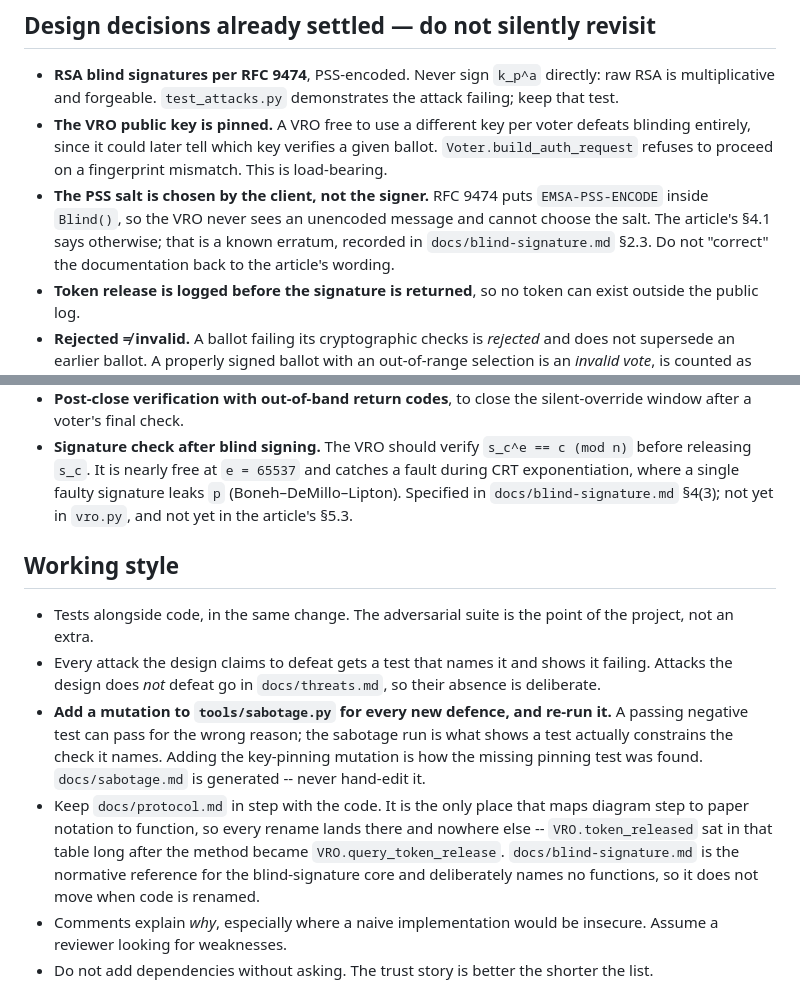
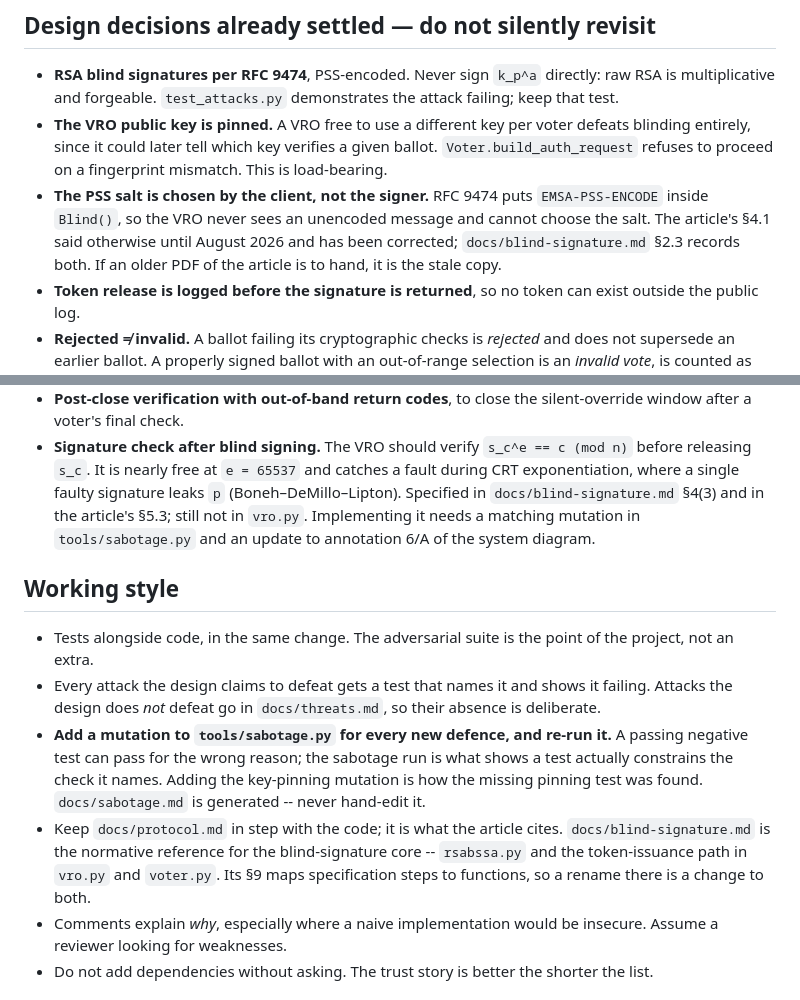
Before and after one commit to SkipperA/online_voting_POC, a Markdown page: CLAUDE.md, 2 parts joined by grey strips. Rendered like a GitHub page.

Commit message:
finanlizing (for today) blind-signature.md and CLAUDE.md

```diff
--- a/CLAUDE.md
+++ b/CLAUDE.md
@@ -58,9 +58,9 @@ route handler.
   mismatch. This is load-bearing.
 - **The PSS salt is chosen by the client, not the signer.** RFC 9474 puts
   `EMSA-PSS-ENCODE` inside `Blind()`, so the VRO never sees an unencoded
-  message and cannot choose the salt. The article's §4.1 says otherwise; that
-  is a known erratum, recorded in `docs/blind-signature.md` §2.3. Do not
-  "correct" the documentation back to the article's wording.
+  message and cannot choose the salt. The article's §4.1 said otherwise until
+  August 2026 and has been corrected; `docs/blind-signature.md` §2.3 records
+  both. If an older PDF of the article is to hand, it is the stale copy.
 - **Token release is logged before the signature is returned**, so no token can
   exist outside the public log.
 - **Rejected ≠ invalid.** A ballot failing its cryptographic checks is
@@ -102,8 +102,9 @@ route handler.
   `s_c^e == c (mod n)` before releasing `s_c`. It is nearly free at `e = 65537`
   and catches a fault during CRT exponentiation, where a single faulty
   signature leaks `p` (Boneh–DeMillo–Lipton). Specified in
-  `docs/blind-signature.md` §4(3); not yet in `vro.py`, and not yet in the
-  article's §5.3.
+  `docs/blind-signature.md` §4(3) and in the article's §5.3; still not in
+  `vro.py`. Implementing it needs a matching mutation in `tools/sabotage.py`
+  and an update to annotation 6/A of the system diagram.
 
 ## Working style
 
@@ -117,12 +118,11 @@ route handler.
   shows a test actually constrains the check it names. Adding the key-pinning
   mutation is how the missing pinning test was found. `docs/sabotage.md` is
   generated -- never hand-edit it.
-- Keep `docs/protocol.md` in step with the code. It is the only place that maps
-  diagram step to paper notation to function, so every rename lands there and
-  nowhere else -- `VRO.token_released` sat in that table long after the method
-  became `VRO.query_token_release`. `docs/blind-signature.md` is the normative
-  reference for the blind-signature core and deliberately names no functions, so
-  it does not move when code is renamed.
+- Keep `docs/protocol.md` in step with the code; it is what the article cites.
+  `docs/blind-signature.md` is the normative reference for the blind-signature
+  core -- `rsabssa.py` and the token-issuance path in `vro.py` and `voter.py`.
+  Its §9 maps specification steps to functions, so a rename there is a change to
+  both.
 - Comments explain *why*, especially where a naive implementation would be
   insecure. Assume a reviewer looking for weaknesses.
 - Do not add dependencies without asking. The trust story is better the
```
Also changed, not shown: docs/blind-signature.md (+6 -6 lines).
